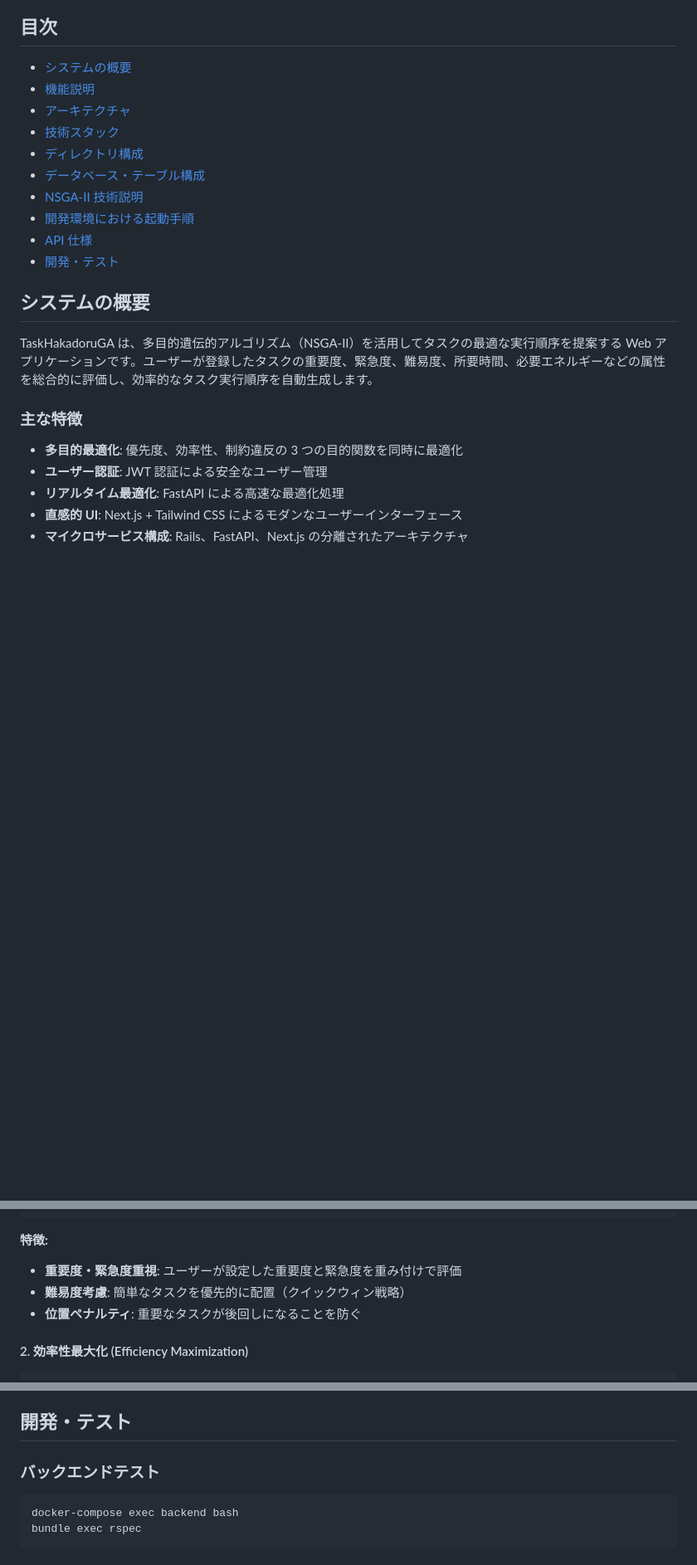
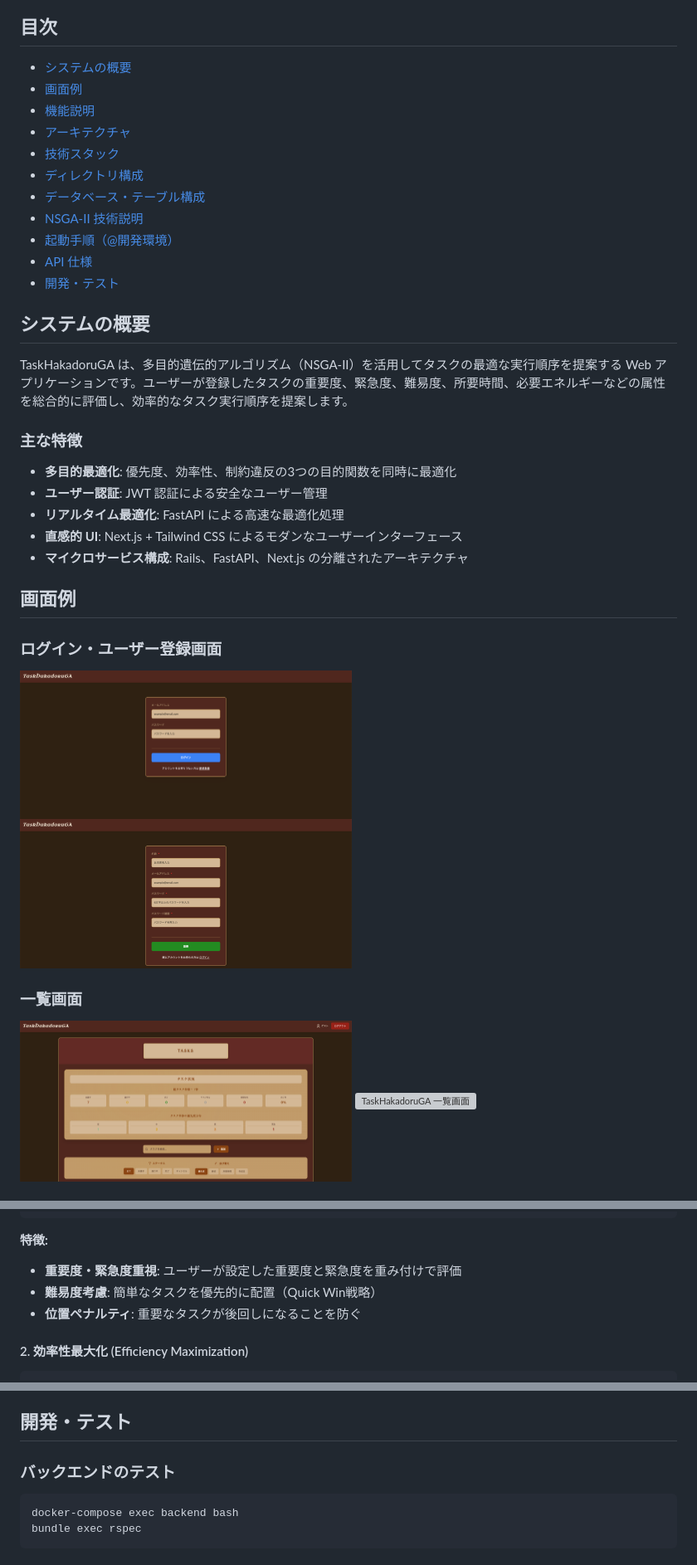
Before and after one commit to KambaraReo/TaskHakadoruGA, a Markdown page: README.md, 3 parts joined by grey strips. Shown: that part at 83% size. Rendered like a GitHub page; pictures changed too: docs/index_1.png (added), docs/login.png (added), docs/register.png (added); blank space fills up the shorter version; grey boxes are pictures that could not be loaded.

Commit message:
[update] READMEを更新

````diff
--- a/README.md
+++ b/README.md
@@ -5,24 +5,42 @@
 ## 目次
 
 - [システムの概要](#システムの概要)
+- [画面例](#画面例)
 - [機能説明](#機能説明)
 - [アーキテクチャ](#アーキテクチャ)
 - [技術スタック](#技術スタック)
 - [ディレクトリ構成](#ディレクトリ構成)
 - [データベース・テーブル構成](#データベーステーブル構成)
 - [NSGA-II 技術説明](#nsga-ii-技術説明)
-- [開発環境における起動手順](#開発環境における起動手順)
+- [起動手順（@開発環境）](#dev-start)
 - [API 仕様](#api-仕様)
 - [開発・テスト](#開発テスト)
 
 ## システムの概要
 
-TaskHakadoruGA は、多目的遺伝的アルゴリズム（NSGA-II）を活用してタスクの最適な実行順序を提案する Web アプリケーションです。ユーザーが登録したタスクの重要度、緊急度、難易度、所要時間、必要エネルギーなどの属性を総合的に評価し、効率的なタスク実行順序を自動生成します。
+TaskHakadoruGA は、多目的遺伝的アルゴリズム（NSGA-II）を活用してタスクの最適な実行順序を提案する Web アプリケーションです。ユーザーが登録したタスクの重要度、緊急度、難易度、所要時間、必要エネルギーなどの属性を総合的に評価し、効率的なタスク実行順序を提案します。
 
 ### 主な特徴
 
-- **多目的最適化**: 優先度、効率性、制約違反の 3 つの目的関数を同時に最適化
+- **多目的最適化**: 優先度、効率性、制約違反の3つの目的関数を同時に最適化
 - **ユーザー認証**: JWT 認証による安全なユーザー管理
 - **リアルタイム最適化**: FastAPI による高速な最適化処理
 - **直感的 UI**: Next.js + Tailwind CSS によるモダンなユーザーインターフェース
 - **マイクロサービス構成**: Rails、FastAPI、Next.js の分離されたアーキテクチャ
+
+## 画面例
+
+### ログイン・ユーザー登録画面
+
+<div style="display: flex; gap: 4px">
+  <img src="./docs/login.png" alt="TaskHakadoruGA ログイン画面" width="400" />
+  <img src="./docs/register.png" alt="TaskHakadoruGA ユーザー登録画面" width="400" />
+</div>
+
+### 一覧画面
+
+<div style="display: flex; gap: 4px">
+  <img src="./docs/index_1.png" alt="TaskHakadoruGA 一覧画面" width="400" />
+  <img src="./docs/index_2.png" alt="TaskHakadoruGA 一覧画面" width="400" />
+</div>
+
@@ -238,7 +274,7 @@ def _calculate_priority_objective(self, ordered_tasks: List[Dict]) -> float:
 **特徴:**
 
 - **重要度・緊急度重視**: ユーザーが設定した重要度と緊急度を重み付けで評価
-- **難易度考慮**: 簡単なタスクを優先的に配置（クイックウィン戦略）
+- **難易度考慮**: 簡単なタスクを優先的に配置（Quick Win戦略）
 - **位置ペナルティ**: 重要なタスクが後回しになることを防ぐ
 
 #### 2. 効率性最大化 (Efficiency Maximization)
@@ -545,7 +588,7 @@ bundle exec rails db:drop db:create db:migrate
 
 ## 開発・テスト
 
-### バックエンドテスト
+### バックエンドのテスト
 
 ```bash
 docker-compose exec backend bash
````
Also changed, not shown: other parts of README.md (+47 -22 lines), docs/modal.png (added), 2 other files.
